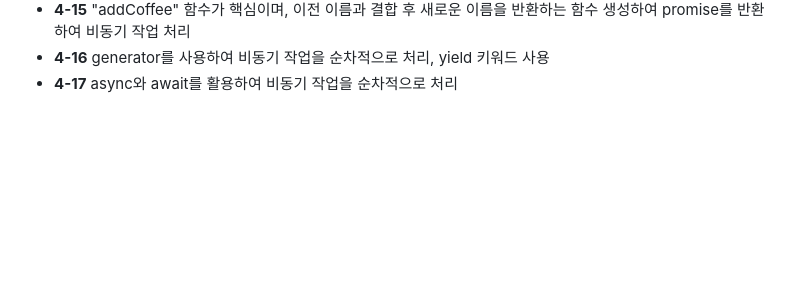
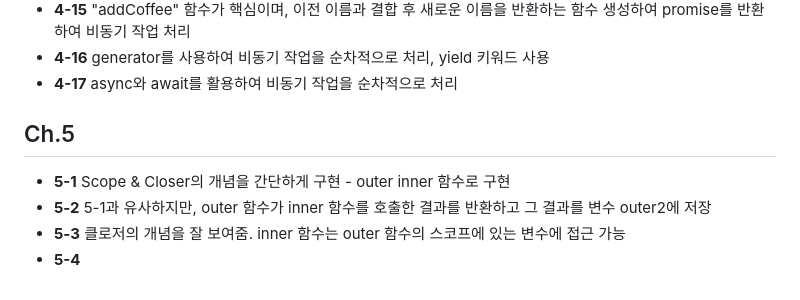
Before and after one commit to jinha-H/jinha, a Markdown page: README.md, the part around the change. Drawn GitHub-style; blank space fills up the shorter version.

```diff
--- a/README.md
+++ b/README.md
@@ -85,3 +85,9 @@
 * **4-15** "addCoffee" 함수가 핵심이며, 이전 이름과 결합 후 새로운 이름을 반환하는 함수 생성하여 promise를 반환하여 비동기 작업 처리
 * **4-16** generator를 사용하여 비동기 작업을 순차적으로 처리, yield 키워드 사용
 * **4-17** async와 await를 활용하여 비동기 작업을 순차적으로 처리
+
+## Ch.5
+* **5-1** Scope & Closer의 개념을 간단하게 구현 - outer inner 함수로 구현
+* **5-2** 5-1과 유사하지만, outer 함수가 inner 함수를 호출한 결과를 반환하고 그 결과를 변수 outer2에 저장
+* **5-3** 클로저의 개념을 잘 보여줌. inner 함수는 outer 함수의 스코프에 있는 변수에 접근 가능
+* **5-4**
```
